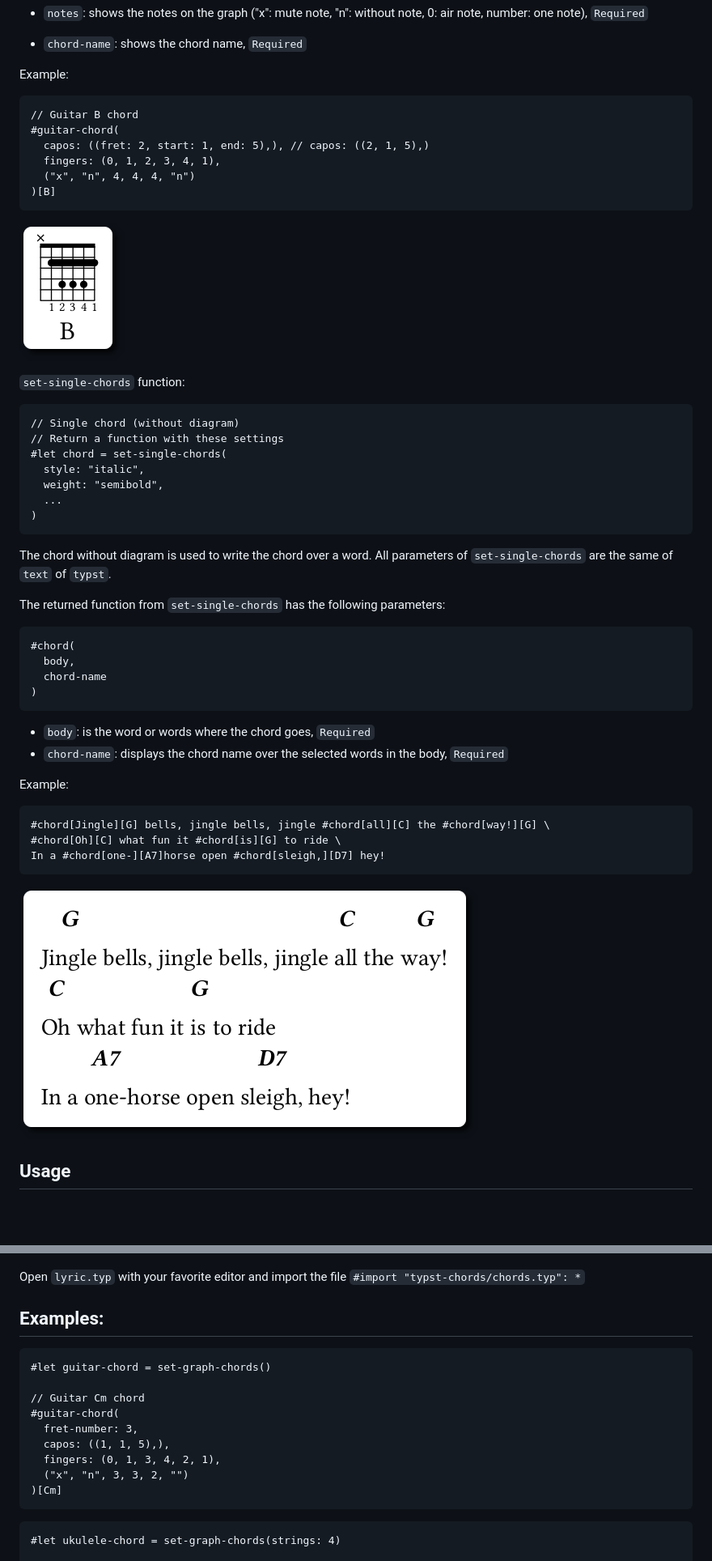
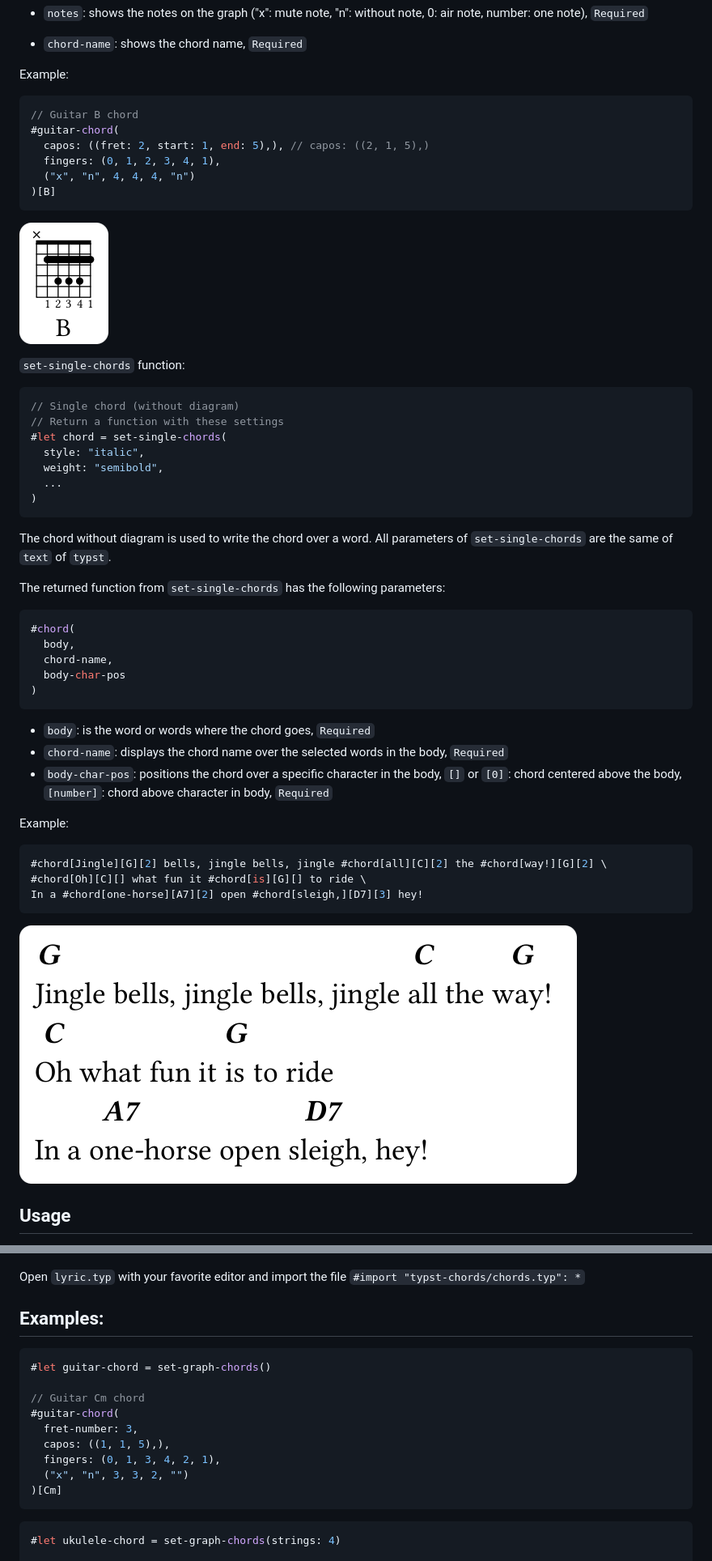
Before and after one commit to ljgago/typst-chords, a Markdown page: README.md, 2 parts joined by grey strips. Shown at 81% size. GitHub-like rendering; pictures changed too: examples/graph-chords.png, examples/single-chords.png; blank space fills up the shorter version.

Commit message:
docs: add info for offsets on single chords and update examples (#1)
- Documentation for offset on single chords.
- Change the highlight to js.
- Update all examples with the new syntax for single chords.

````diff
--- a/README.md
+++ b/README.md
@@ -57,7 +57,7 @@ The returned function from `set-graph-chords` has the following parameters:
 
 Example:
 
-```
+```js
 // Guitar B chord
 #guitar-chord(
   capos: ((fret: 2, start: 1, end: 5),), // capos: ((2, 1, 5),)
@@ -70,7 +70,7 @@ Example:
 
 `set-single-chords` function:
 
-```typst
+```js
 // Single chord (without diagram)
 // Return a function with these settings
 #let chord = set-single-chords(
@@ -84,22 +84,24 @@ The chord without diagram is used to write the chord over a word. All parameters
 
 The returned function from `set-single-chords` has the following parameters:
 
-```typst
+```js
 #chord(
   body,
-  chord-name
+  chord-name,
+  body-char-pos
 )
 ```
 
 - `body`: is the word or words where the chord goes, `Required`
 - `chord-name`: displays the chord name over the selected words in the body, `Required`
+- `body-char-pos`: positions the chord over a specific character in the body, `[]` or `[0]`: chord centered above the body, `[number]`: chord above character in body, `Required`
 
 Example:
 
-```typst
-#chord[Jingle][G] bells, jingle bells, jingle #chord[all][C] the #chord[way!][G] \
-#chord[Oh][C] what fun it #chord[is][G] to ride \
-In a #chord[one-][A7]horse open #chord[sleigh,][D7] hey!
+```js
+#chord[Jingle][G][2] bells, jingle bells, jingle #chord[all][C][2] the #chord[way!][G][2] \
+#chord[Oh][C][] what fun it #chord[is][G][] to ride \
+In a #chord[one-horse][A7][2] open #chord[sleigh,][D7][3] hey!
 ```
 
 ![img](./examples/single-chords.png)
@@ -120,7 +122,7 @@ Open `lyric.typ` with your favorite editor and import the file `#import "typst-c
 
 ## Examples:
 
-```typst
+```js
 #let guitar-chord = set-graph-chords()
 
 // Guitar Cm chord
@@ -132,7 +134,7 @@ Open `lyric.typ` with your favorite editor and import the file `#import "typst-c
 )[Cm]
 ```
 
-```typst
+```js
 #let ukulele-chord = set-graph-chords(strings: 4)
 
 // Ukulele C chord
````
Also changed, not shown: other parts of README.md (+2 -2 lines), 8 other files.
